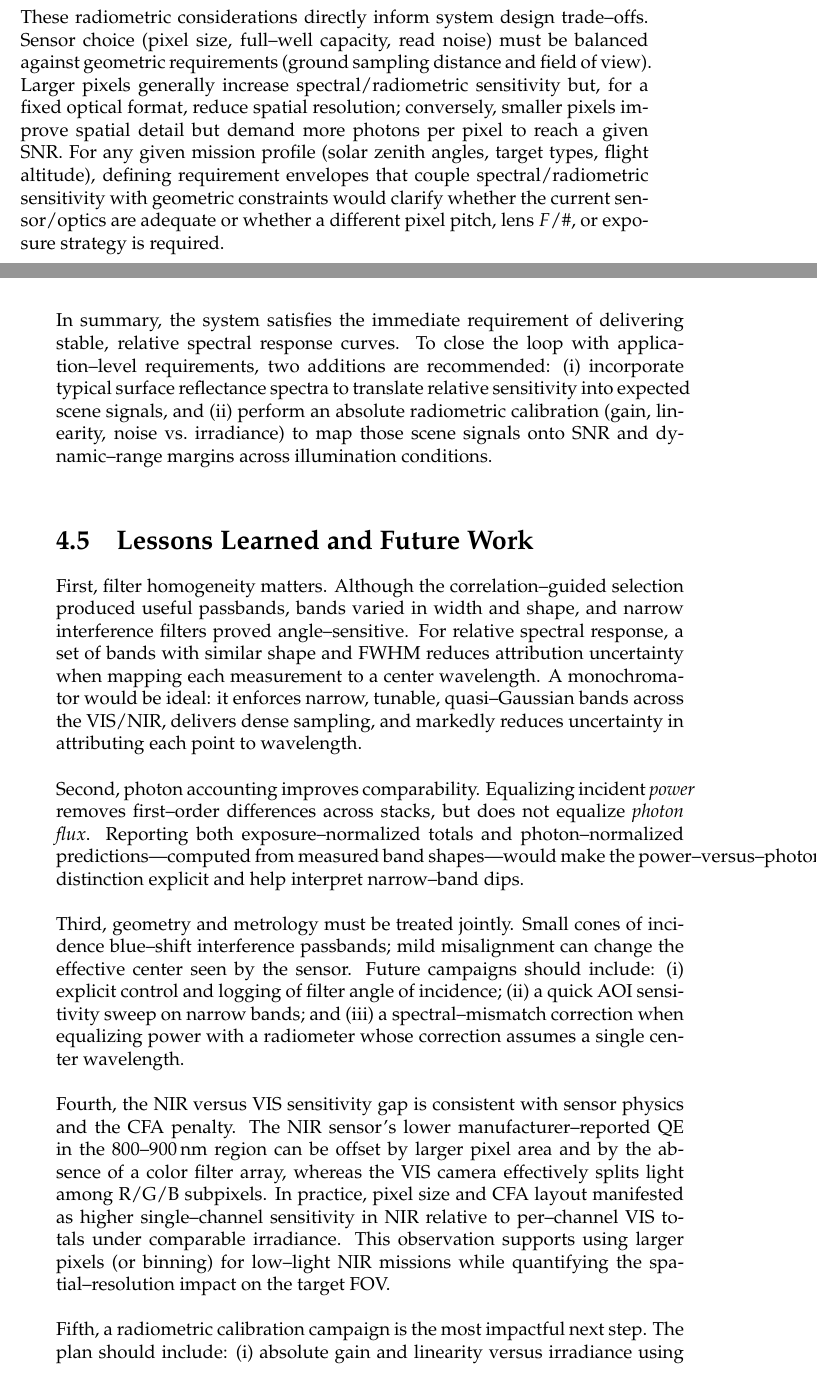
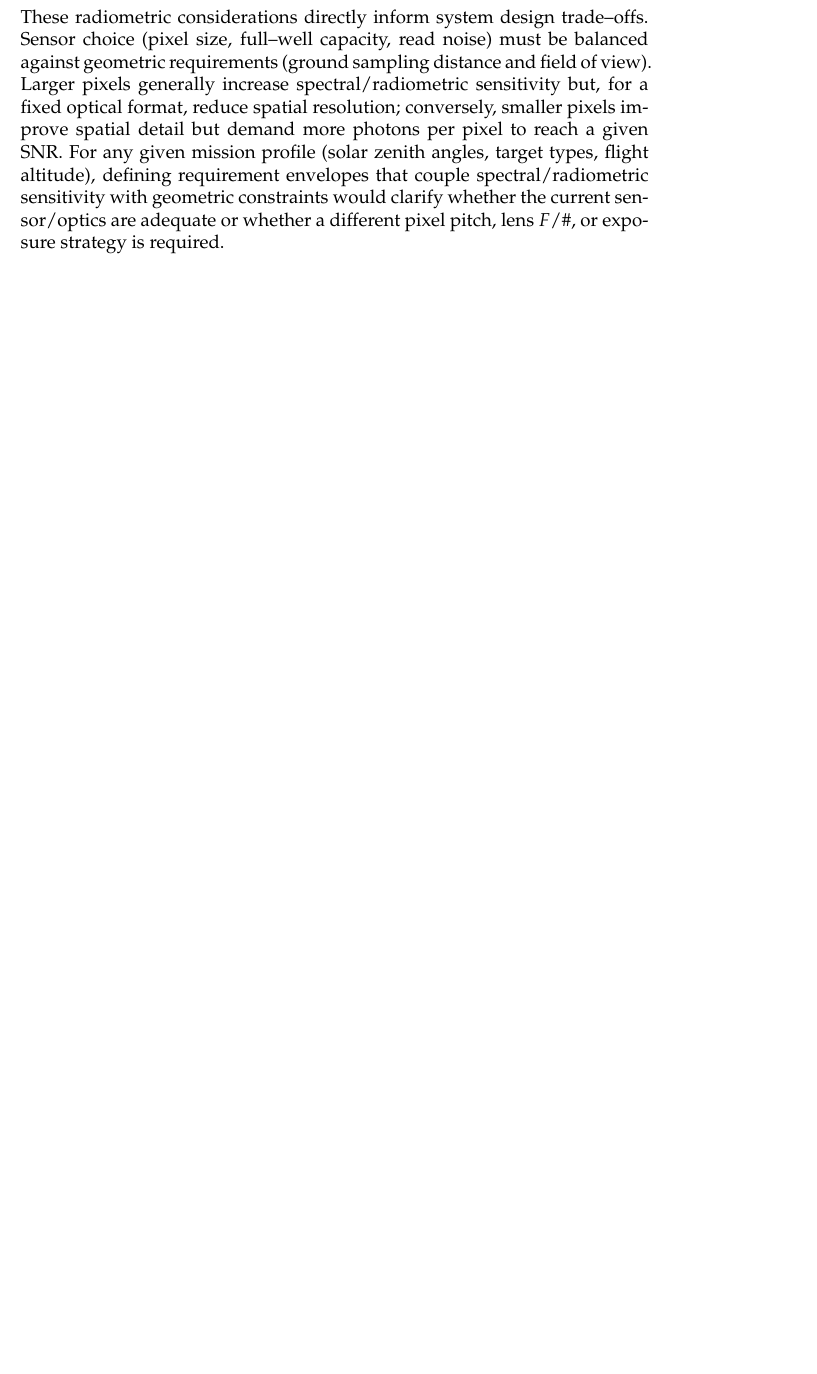
Before and after one commit to scarmonae/MFA-Tesis-SCE-EN-, a LaTeX thesis (main.tex, which reads Chapters/Chapter4.tex): two parts of pages 119 and 120 of 130 before the commit and part of page 119 of 128 after it, the two joined at a grey line, cut so that both start at the same text, the shorter picture padded with empty space. Compiled offline with pdfLaTeX.

Commit message:
Sync updates across Chapters 2-4

```diff
--- a/Chapters/Chapter4.tex
+++ b/Chapters/Chapter4.tex
@@ -1674,23 +1674,0 @@ These radiometric considerations directly inform system design trade–offs. Sen
-\noindent
-In summary, the system satisfies the immediate requirement of delivering stable, relative spectral response curves. To close the loop with application–level requirements, two additions are recommended: (i) incorporate typical surface reflectance spectra to translate relative sensitivity into expected scene signals, and (ii) perform an absolute radiometric calibration (gain, linearity, noise vs.\ irradiance) to map those scene signals onto SNR and dynamic–range margins across illumination conditions.\\
-
-\section{Lessons Learned and Future Work}
-\label{sec:lessons_future}
-
-\noindent
-First, filter homogeneity matters. Although the correlation–guided selection produced useful passbands, bands varied in width and shape, and narrow interference filters proved angle–sensitive. For relative spectral response, a set of bands with similar shape and FWHM reduces attribution uncertainty when mapping each measurement to a center wavelength. A monochromator would be ideal: it enforces narrow, tunable, quasi–Gaussian bands across the VIS/NIR, delivers dense sampling, and markedly reduces uncertainty in attributing each point to wavelength.\\
-
-\noindent
-Second, photon accounting improves comparability. Equalizing incident \emph{power} removes first–order differences across stacks, but does not equalize \emph{photon flux}. Reporting both exposure–normalized totals and photon–normalized predictions—computed from measured band shapes—would make the power–versus–photon distinction explicit and help interpret narrow–band dips.\\
-
-\noindent
-Third, geometry and metrology must be treated jointly. Small cones of incidence blue–shift interference passbands; mild misalignment can change the effective center seen by the sensor. Future campaigns should include: (i) explicit control and logging of filter angle of incidence; (ii) a quick AOI sensitivity sweep on narrow bands; and (iii) a spectral–mismatch correction when equalizing power with a radiometer whose correction assumes a single center wavelength.\\
-
-\noindent
-Fourth, the NIR versus VIS sensitivity gap is consistent with sensor physics and the CFA penalty. The NIR sensor’s lower manufacturer–reported QE in the 800–900\,nm region can be offset by larger pixel area and by the absence of a color filter array, whereas the VIS camera effectively splits light among R/G/B subpixels. In practice, pixel size and CFA layout manifested as higher single–channel sensitivity in NIR relative to per–channel VIS totals under comparable irradiance. This observation supports using larger pixels (or binning) for low–light NIR missions while quantifying the spatial–resolution impact on the target FOV.\\
-
-\noindent
-Fifth, a radiometric calibration campaign is the most impactful next step. The plan should include: (i) absolute gain and linearity versus irradiance using neutral–density attenuation and monochromatic (or narrowband) illumination; (ii) noise breakdown (read, dark, PRNU) versus integration time and temperature; (iii) saturation headroom and dynamic range per channel; and (iv) SNR targets tied to scene classes (vegetation/soil/water/snow) under AM1.5 and low–sun cases. With these data, requirement compliance can be stated quantitatively as “SNR \(\geq\) target” for representative scenes and sun angles.\\
-
-\noindent
-Finally, translate findings into design knobs. If low–light SNR is marginal, consider faster optics (lower $F/\#$), modest pixel binning (VIS), exposure bracketing with robust de–ghosting, or a sensor with larger full–well at similar pitch. If spectral separability between adjacent bands is insufficient, prioritize narrower, shape–matched bands or monochromator sampling around known scene features (e.g., vegetation red–edge and water absorption features) to maximize information content for the intended application domains.\\
```
Also changed, not shown: Chapters/Chapter2.tex (+2 -1 lines), Chapters/Chapter3.tex (+1 -0 lines), Chapters/Chapter4.tex (25 more changed lines).
